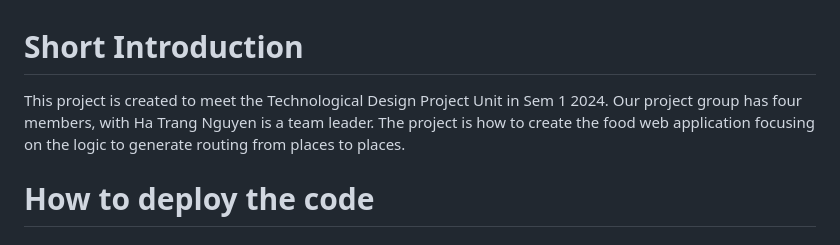
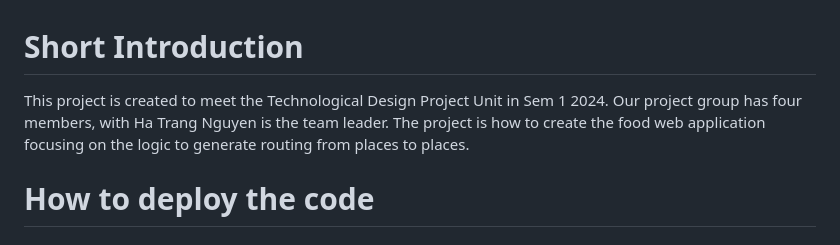
Before and after one commit to Tuandat10/Technology-Design-Project, a Markdown page: README.md, the part around the change. Rendered like a GitHub page.

```diff
--- a/README.md
+++ b/README.md
@@ -1,5 +1,5 @@
 # Short Introduction
-This project is created to meet the Technological Design Project Unit in Sem 1 2024. Our project group has four members, with Ha Trang Nguyen is a team leader. The project is how to create the food web application focusing on the logic to generate routing from places to places.
+This project is created to meet the Technological Design Project Unit in Sem 1 2024. Our project group has four members, with Ha Trang Nguyen is the team leader. The project is how to create the food web application focusing on the logic to generate routing from places to places.
 # How to deploy the code
 ## The environment need to be deployed
 1. Folium (pip install folium)
```
